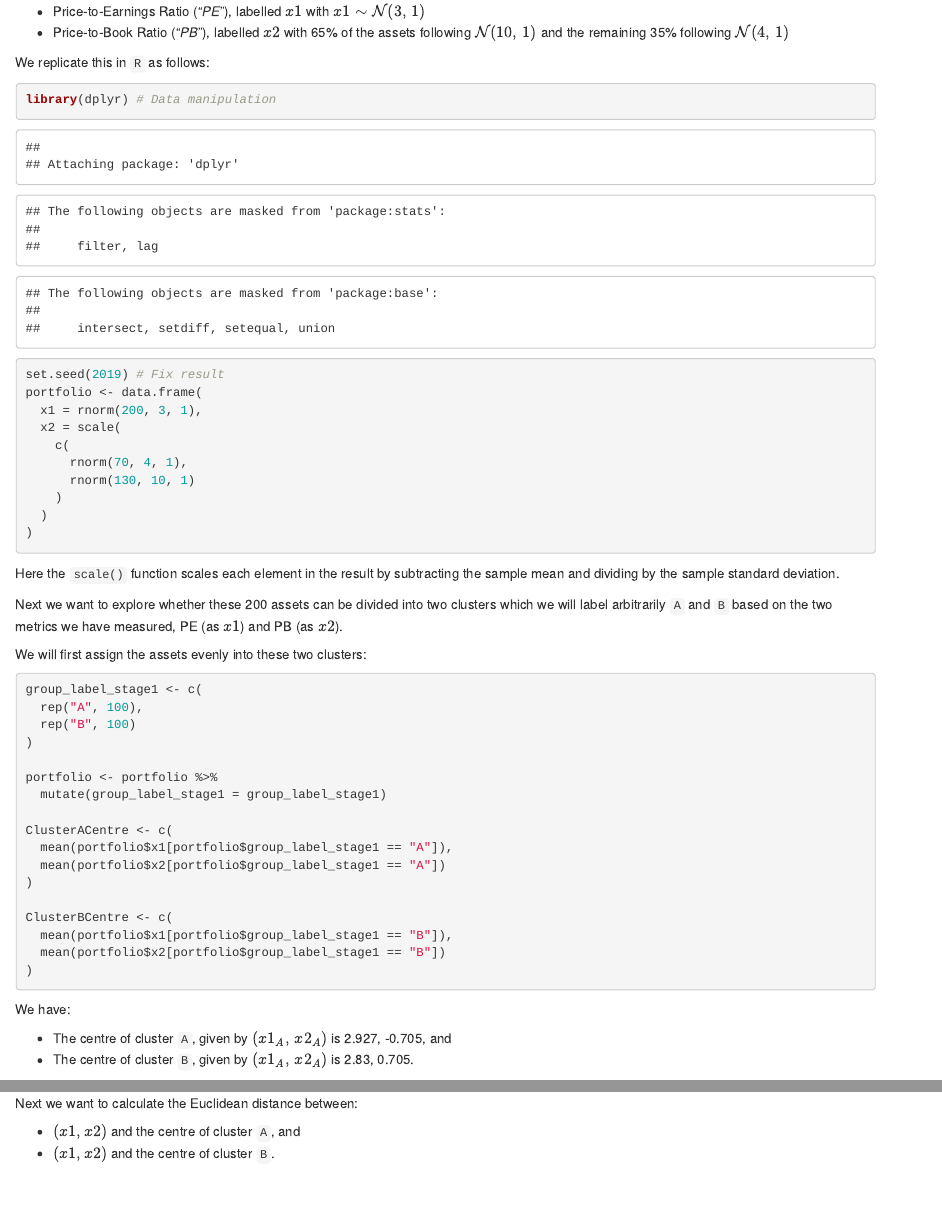
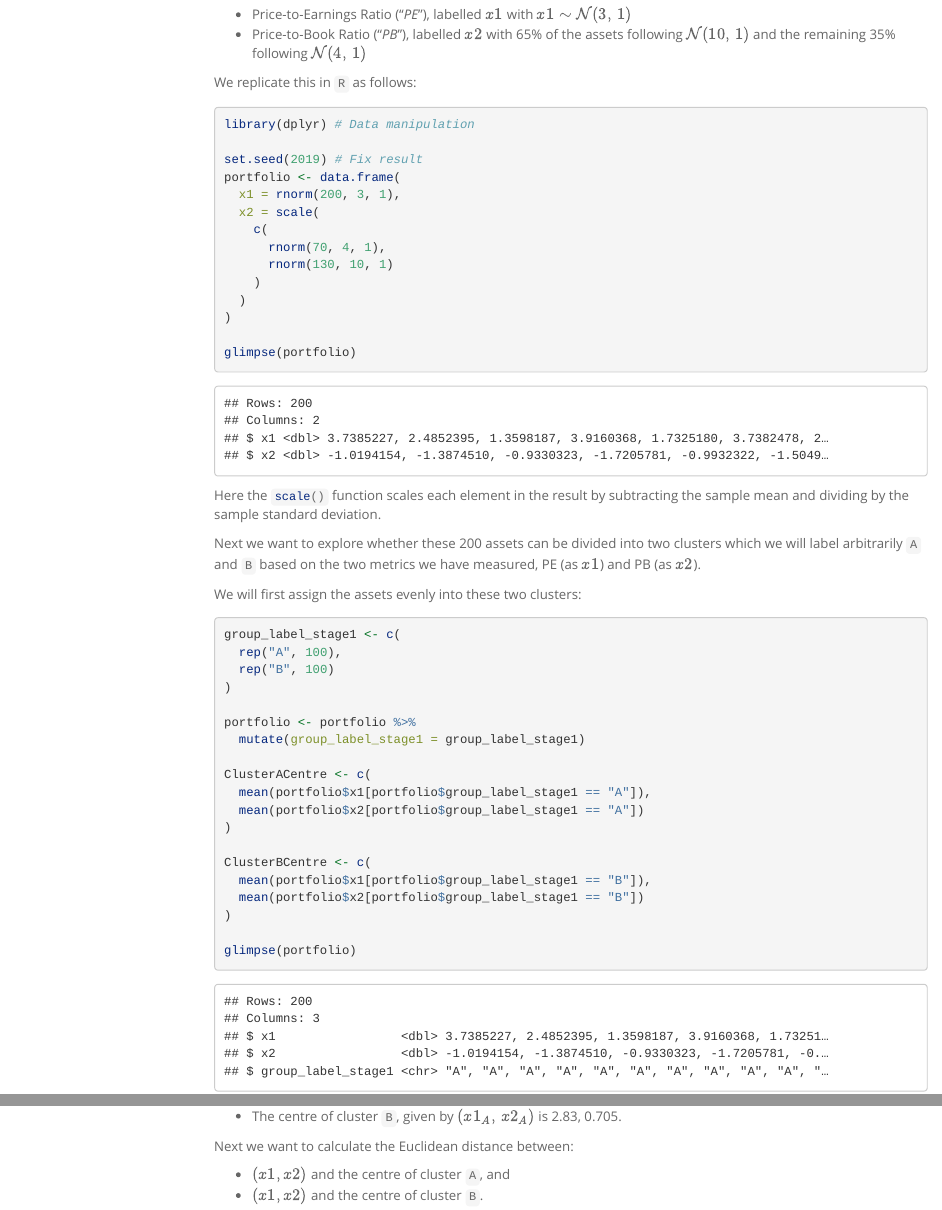
Before and after one commit to agarbiak/CS2, an R Markdown document (clustering.Rmd): the page in a window 1100 px wide, from 370 px down before the commit and from 320 px down after it, and a second part further down, joined at a grey line. Rendered offline with R 4.5, knitr and Pandoc, with nearby package versions; menus at the side of the page are left out.

Commit message:
add glimpse

````diff
--- a/clustering.Rmd
+++ b/clustering.Rmd
@@ -4,7 +4,14 @@ author: "Alex Garbiak"
 date: "`r format (Sys.time(), '%d %B, %Y')`"
 output:
   html_document:
-    toc: yes
+    fig_caption: yes
+    theme: spacelab
+    highlight: pygments
+    number_sections: TRUE
+    toc: TRUE
+    toc_depth: 3
+    toc_float:
+      smooth_scroll: FALSE
 ---
 
 ```{r setup, include=FALSE}
@@ -24,7 +31,7 @@ We are managing a `portfolio` of investments that contains 200 assets. In this `
 
 We replicate this in `R` as follows:
 
-```{r dummy-setup}
+```{r dummy-setup, message=FALSE}
 library(dplyr) # Data manipulation
 
 set.seed(2019) # Fix result
@@ -37,6 +44,8 @@ portfolio <- data.frame(
     )
   )
 )
+
+glimpse(portfolio)
 ```
 
 Here the `scale()`{.R} function scales each element in the result by subtracting the sample mean and dividing by the sample standard deviation.
@@ -63,6 +72,8 @@ ClusterBCentre <- c(
   mean(portfolio$x1[portfolio$group_label_stage1 == "B"]),
   mean(portfolio$x2[portfolio$group_label_stage1 == "B"])
 )
+
+glimpse(portfolio)
 ```
 
 We have:
````
Also changed, not shown: clustering.html (added), clustering.Rmd (6 more changed lines).
